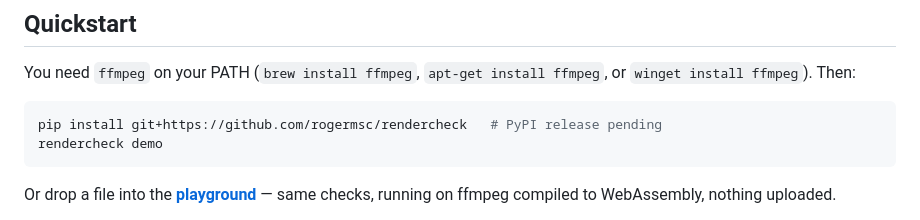
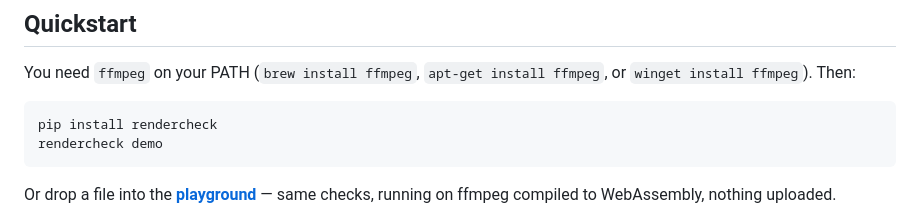
Before and after one commit to rogermsc/rendercheck, a Markdown page: README.md, the part around the change. Rendered like a GitHub page.

Commit message:
chore: install from PyPI
The wheel's METADATA is this file, so the project page has to read right
before the tag lands.

Co-Authored-By: Claude Opus 5 <noreply@anthropic.com>

````diff
--- a/README.md
+++ b/README.md
@@ -49,7 +49,7 @@ You need `ffmpeg` on your PATH (`brew install ffmpeg`, `apt-get install ffmpeg`,
 or `winget install ffmpeg`). Then:
 
 ```bash
-pip install git+https://github.com/rogermsc/rendercheck   # PyPI release pending
+pip install rendercheck
 rendercheck demo
 ```
 
````
